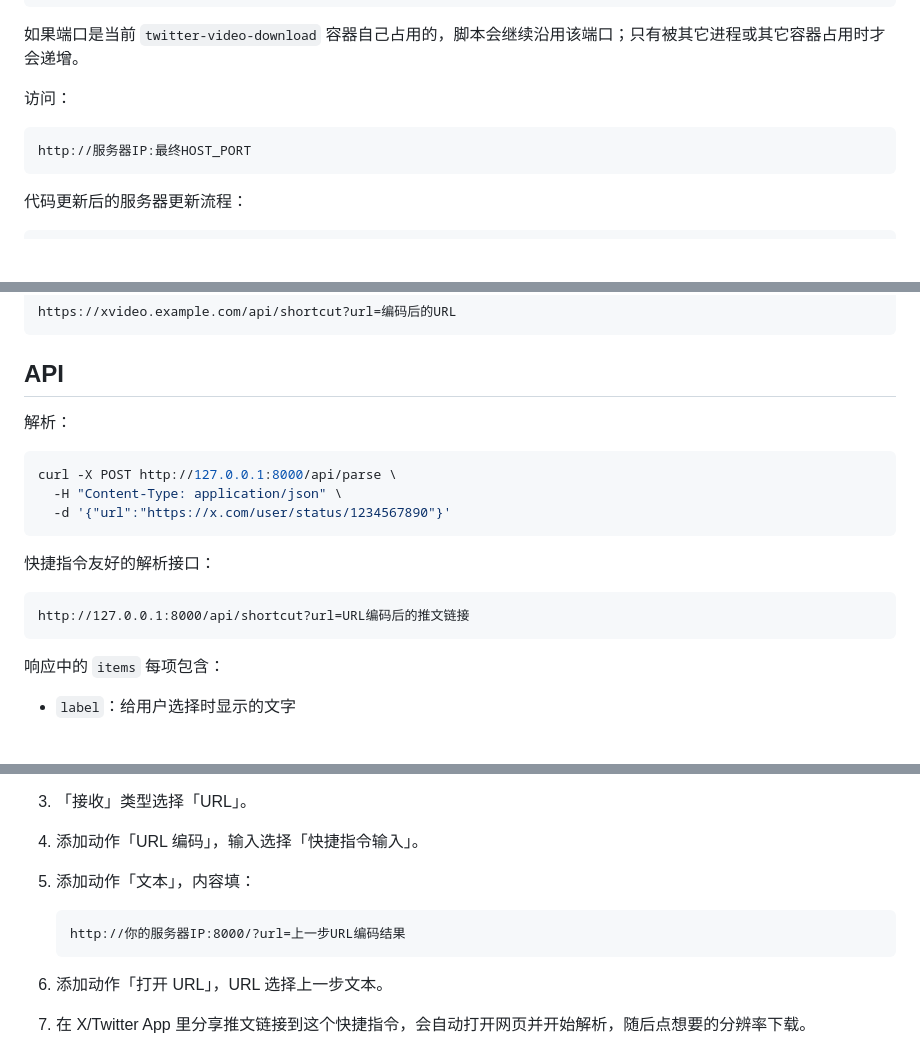
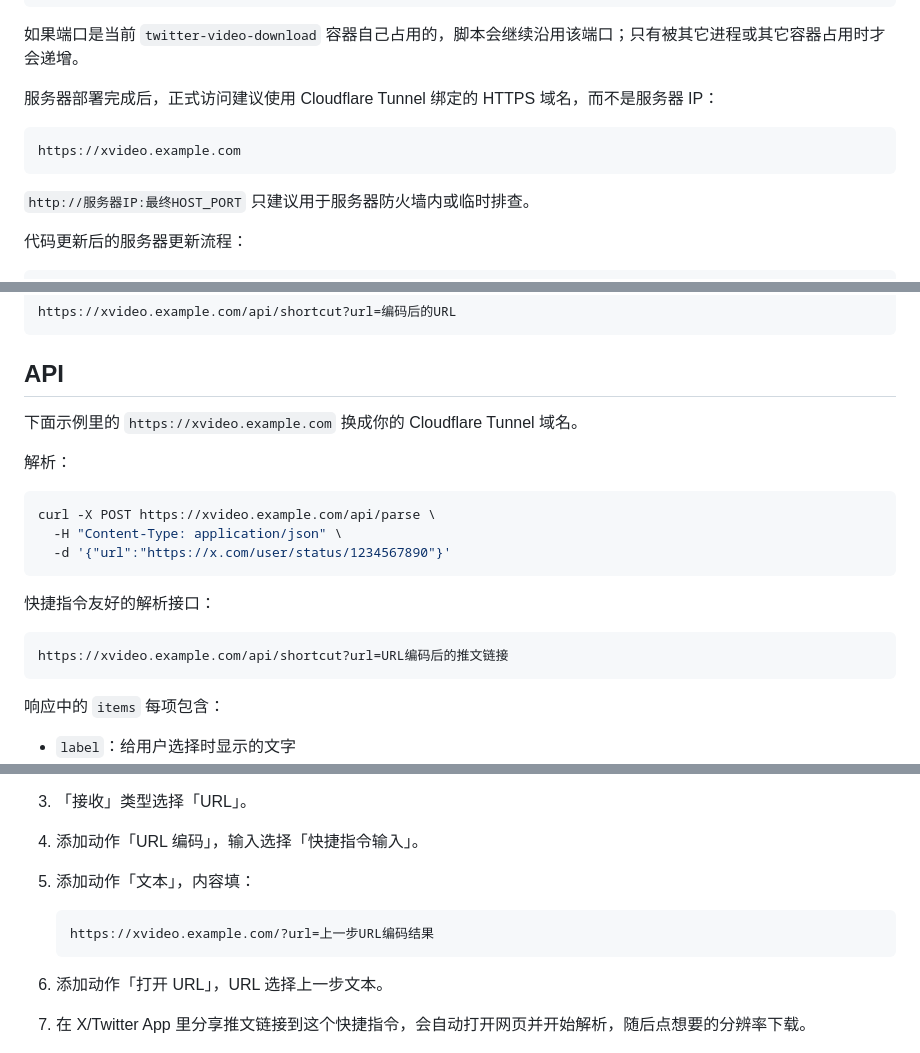
Before and after one commit to Idealisten/Twitter_Video_Download, a Markdown page: README.md, 3 parts joined by grey strips. Drawn GitHub-style; blank space fills up the shorter version.

Commit message:
use tunnel domain in public docs

````diff
--- a/README.md
+++ b/README.md
@@ -106,11 +106,13 @@ HOST_PORT=8010 ./deploy.sh
 
 如果端口是当前 `twitter-video-download` 容器自己占用的，脚本会继续沿用该端口；只有被其它进程或其它容器占用时才会递增。
 
-访问：
+服务器部署完成后，正式访问建议使用 Cloudflare Tunnel 绑定的 HTTPS 域名，而不是服务器 IP：
 
 ```text
-http://服务器IP:最终HOST_PORT
+https://xvideo.example.com
 ```
+
+`http://服务器IP:最终HOST_PORT` 只建议用于服务器防火墙内或临时排查。
 
 代码更新后的服务器更新流程：
 
@@ -348,10 +350,12 @@ https://xvideo.example.com/api/shortcut?url=编码后的URL
 
 ## API
 
+下面示例里的 `https://xvideo.example.com` 换成你的 Cloudflare Tunnel 域名。
+
 解析：
 
 ```bash
-curl -X POST http://127.0.0.1:8000/api/parse \
+curl -X POST https://xvideo.example.com/api/parse \
   -H "Content-Type: application/json" \
   -d '{"url":"https://x.com/user/status/1234567890"}'
 ```
@@ -359,7 +363,7 @@ curl -X POST http://127.0.0.1:8000/api/parse \
 快捷指令友好的解析接口：
 
 ```text
-http://127.0.0.1:8000/api/shortcut?url=URL编码后的推文链接
+https://xvideo.example.com/api/shortcut?url=URL编码后的推文链接
 ```
 
 响应中的 `items` 每项包含：
@@ -385,7 +389,7 @@ http://127.0.0.1:8000/api/shortcut?url=URL编码后的推文链接
 5. 添加动作「文本」，内容填：
 
    ```text
-   http://你的服务器IP:8000/?url=上一步URL编码结果
+   https://xvideo.example.com/?url=上一步URL编码结果
    ```
 
 6. 添加动作「打开 URL」，URL 选择上一步文本。
````
Also changed, not shown: other parts of README.md (+2 -2 lines).
